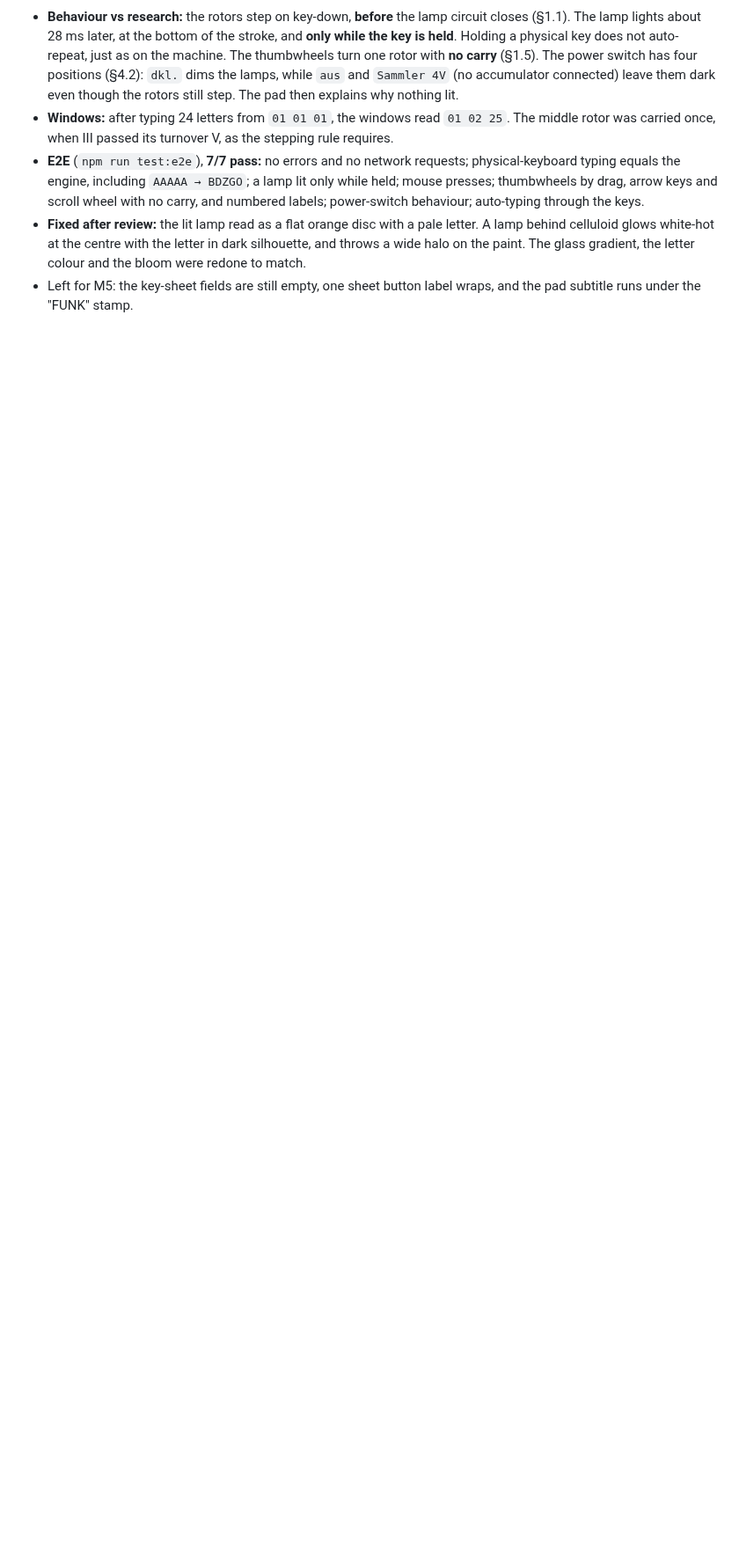
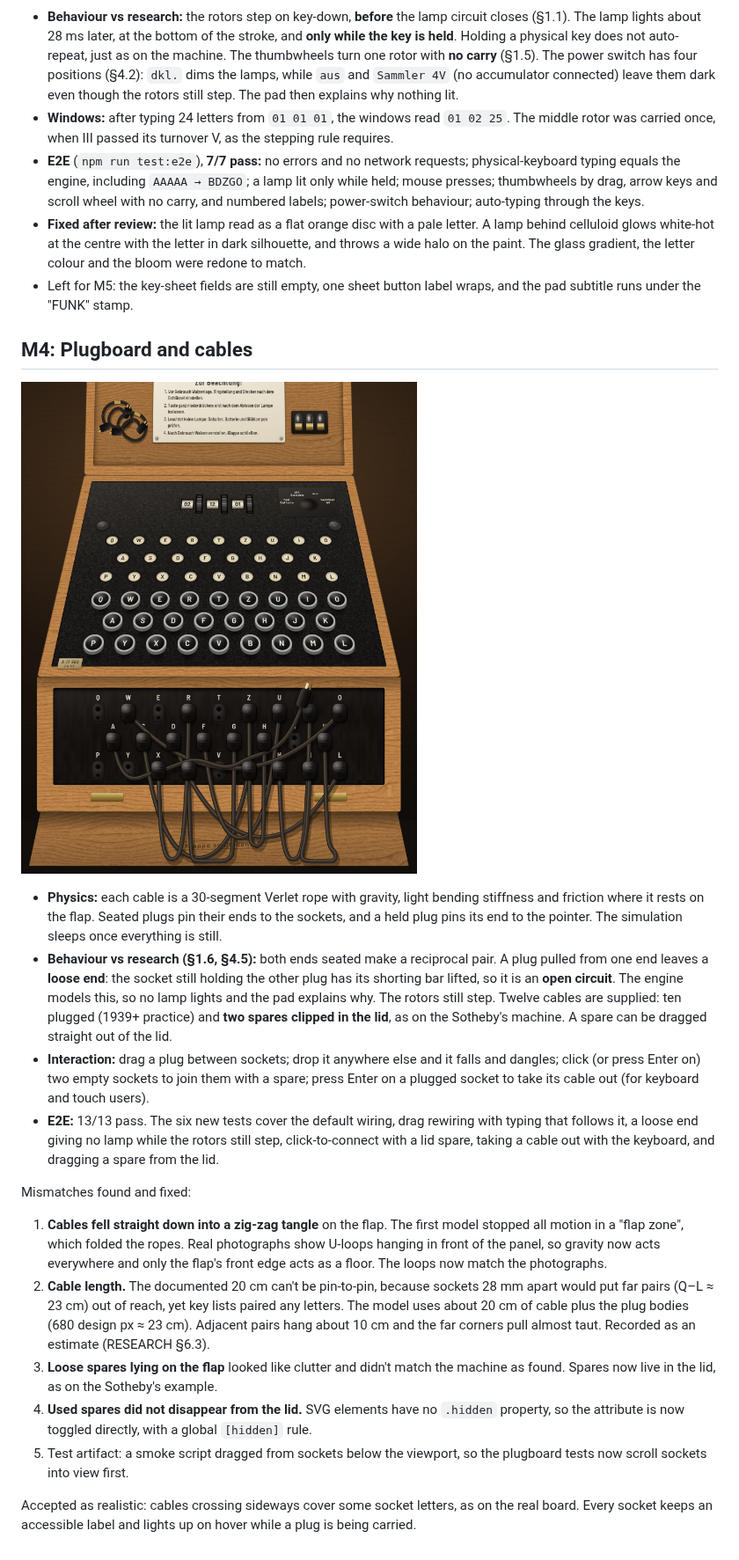
Before and after one commit to lucasrada/enigma, a Markdown page: docs/milestone-reviews.md, the part around the change. Shown at 88% size. Drawn GitHub-style; pictures changed too: docs/screenshots/m4-plugboard/machine.jpg (added); blank space fills up the shorter version.

```diff
--- a/docs/milestone-reviews.md
+++ b/docs/milestone-reviews.md
@@ -105,3 +105,52 @@ Mismatches found in the screenshots, and the fixes:
   gradient, the letter colour and the bloom were redone to match.
 * Left for M5: the key-sheet fields are still empty, one sheet button label
   wraps, and the pad subtitle runs under the "FUNK" stamp.
+
+## M4: Plugboard and cables
+
+![A plug lifted out of V and held over the board](screenshots/m4-plugboard/machine.jpg)
+
+* **Physics:** each cable is a 30-segment Verlet rope with gravity, light
+  bending stiffness and friction where it rests on the flap. Seated plugs pin
+  their ends to the sockets, and a held plug pins its end to the pointer. The
+  simulation sleeps once everything is still.
+* **Behaviour vs research (§1.6, §4.5):** both ends seated make a reciprocal
+  pair. A plug pulled from one end leaves a **loose end**: the socket still
+  holding the other plug has its shorting bar lifted, so it is an **open
+  circuit**. The engine models this, so no lamp lights and the pad explains
+  why. The rotors still step. Twelve cables are supplied: ten plugged (1939+
+  practice) and **two spares clipped in the lid**, as on the Sotheby's machine.
+  A spare can be dragged straight out of the lid.
+* **Interaction:** drag a plug between sockets; drop it anywhere else and it
+  falls and dangles; click (or press Enter on) two empty sockets to join them
+  with a spare; press Enter on a plugged socket to take its cable out (for
+  keyboard and touch users).
+* **E2E:** 13/13 pass. The six new tests cover the default wiring, drag
+  rewiring with typing that follows it, a loose end giving no lamp while the
+  rotors still step, click-to-connect with a lid spare, taking a cable out
+  with the keyboard, and dragging a spare from the lid.
+
+Mismatches found and fixed:
+
+1. **Cables fell straight down into a zig-zag tangle** on the flap. The first
+   model stopped all motion in a "flap zone", which folded the ropes. Real
+   photographs show U-loops hanging in front of the panel, so gravity now acts
+   everywhere and only the flap's front edge acts as a floor. The loops now
+   match the photographs.
+2. **Cable length.** The documented 20 cm can't be pin-to-pin, because
+   sockets 28 mm apart would put far pairs (Q–L ≈ 23 cm) out of reach, yet
+   key lists paired any letters. The model uses about 20 cm of cable plus the
+   plug bodies (680 design px ≈ 23 cm). Adjacent pairs hang about 10 cm and
+   the far corners pull almost taut. Recorded as an estimate (RESEARCH §6.3).
+3. **Loose spares lying on the flap** looked like clutter and didn't match
+   the machine as found. Spares now live in the lid, as on the Sotheby's
+   example.
+4. **Used spares did not disappear from the lid.** SVG elements have no
+   `.hidden` property, so the attribute is now toggled directly, with a global
+   `[hidden]` rule.
+5. Test artifact: a smoke script dragged from sockets below the viewport, so
+   the plugboard tests now scroll sockets into view first.
+
+Accepted as realistic: cables crossing sideways cover some socket letters, as
+on the real board. Every socket keeps an accessible label and lights up on
+hover while a plug is being carried.
```
Also changed, not shown: 3 other files.
